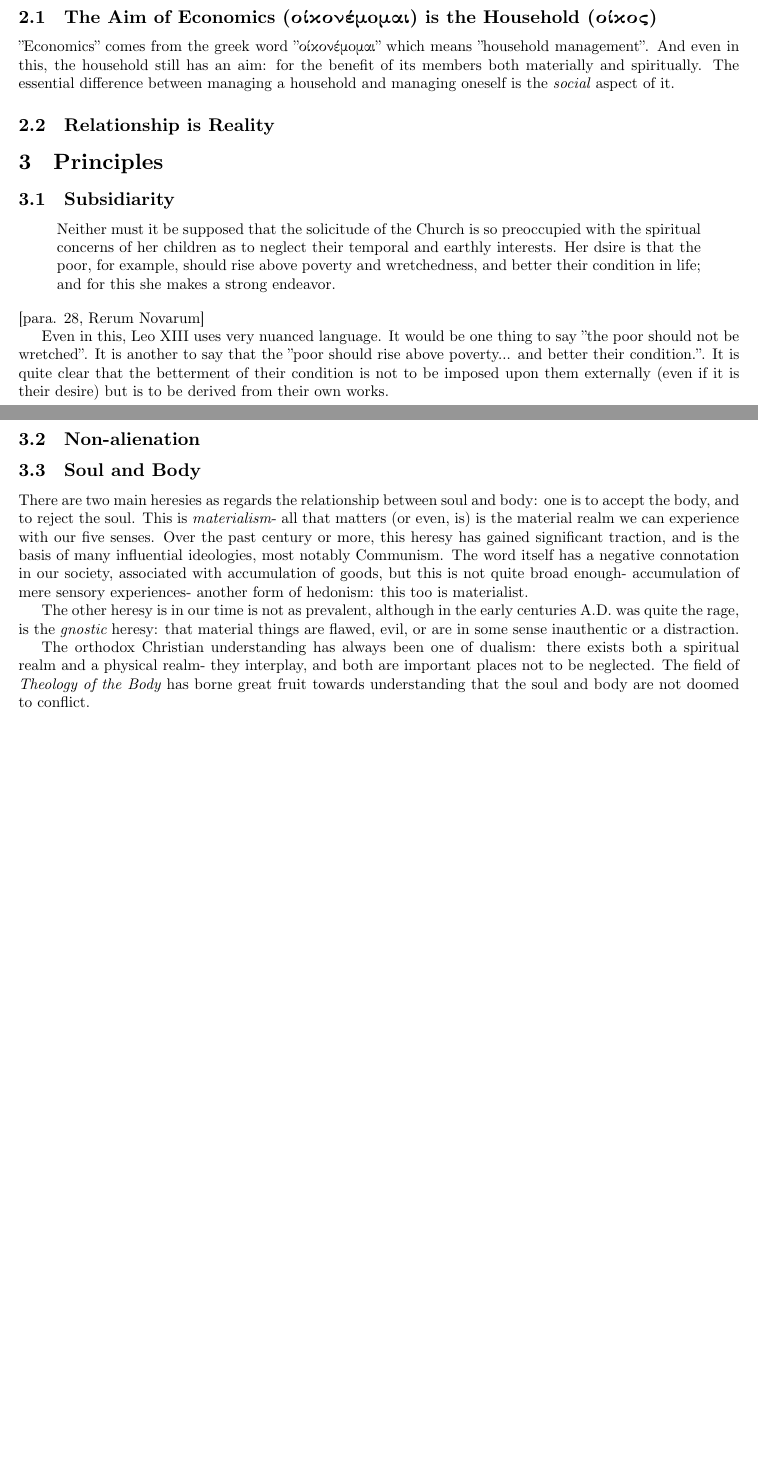
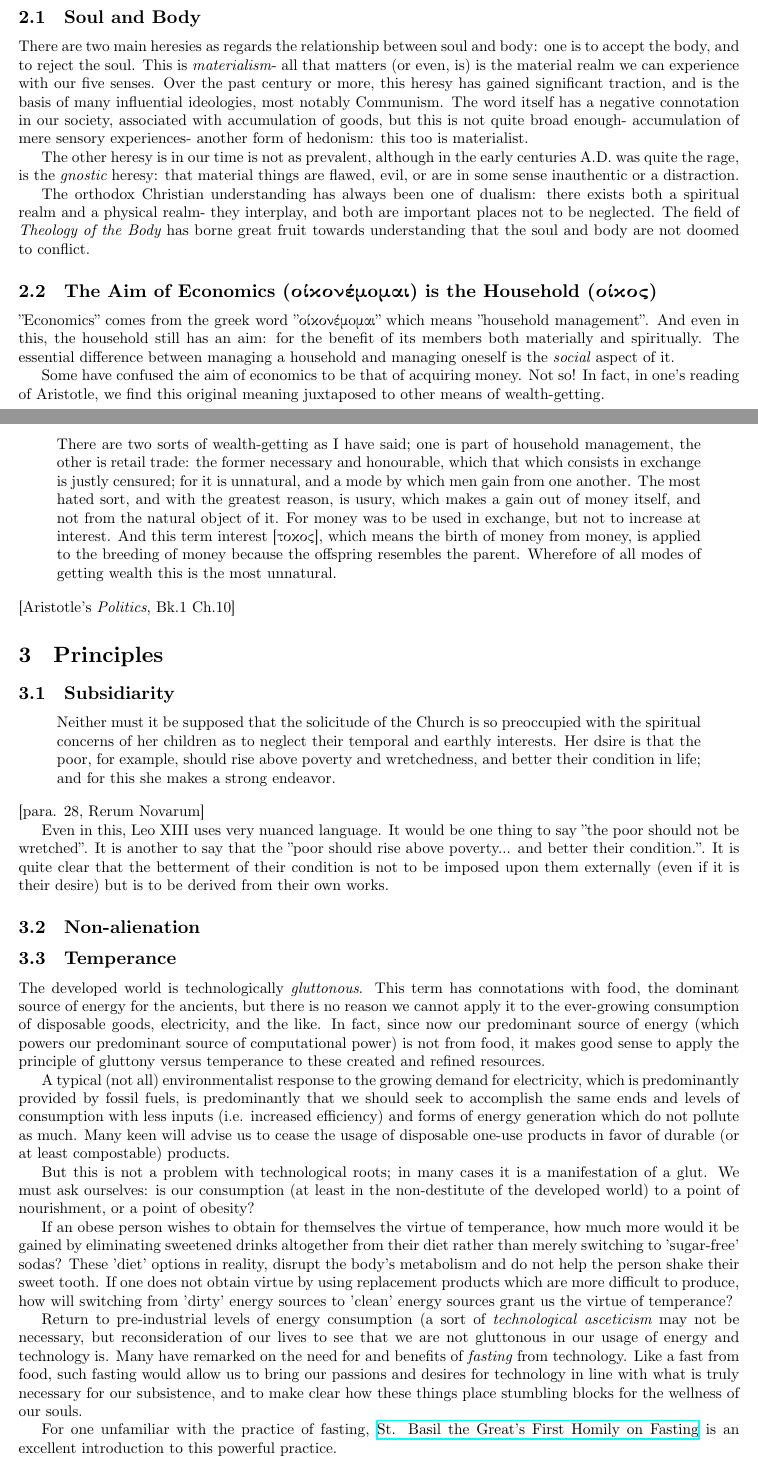
Before and after one commit to Thaddeus-Maximus/methexis, a LaTeX document (methexis.tex): two parts of pages 2 and 3 of 6 before the commit and two parts of pages 2 and 3 of 7 after it, joined at a grey line, cut so that both start at the same text, the shorter picture padded with empty space. Compiled offline with XeLaTeX.

Commit message:
gluttony

```diff
--- a/methexis.tex
+++ b/methexis.tex
@@ -83,13 +83,23 @@ As Leo XIII writes in \textit{Rerum Novarum},
 
 \section{Metaphysics}
 
+\subsection{Soul and Body}
+
+There are two main heresies as regards the relationship between soul and body: one is to accept the body, and to reject the soul. This is \textit{materialism}- all that matters (or even, is) is the material realm we can experience with our five senses. Over the past century or more, this heresy has gained significant traction, and is the basis of many influential ideologies, most notably Communism. The word itself has a negative connotation in our society, associated with accumulation of goods, but this is not quite broad enough- accumulation of mere sensory experiences- another form of hedonism: this too is materialist.
+
+The other heresy is in our time is not as prevalent, although in the early centuries A.D. was quite the rage, is the \textit{gnostic} heresy: that material things are flawed, evil, or are in some sense inauthentic or a distraction.
+
+The orthodox Christian understanding has always been one of dualism: there exists both a spiritual realm and a physical realm- they interplay, and both are important places not to be neglected. The field of \textit{Theology of the Body} has borne great fruit towards understanding that the soul and body are not doomed to conflict.
+
 \subsection{The Aim of Economics (οίκονέμoμαι) is the Household (οίκος)}
 
 "Economics" comes from the greek word "οίκονέμoμαι" which means "household management". And even in this, the household still has an aim: for the benefit of its members both materially and spiritually. The essential difference between managing a household and managing oneself is the \textit{social} aspect of it.
 
-%% Hey, there should be some Aristotle's politics here, right?
+Some have confused the aim of economics to be that of acquiring money. Not so! In fact, in one's reading of Aristotle, we find this original meaning juxtaposed to other means of wealth-getting.
 
-\subsection{Relationship is Reality}
+\begin{quote}
+  There are two sorts of wealth-getting as I have said; one is part of household management, the other is retail trade: the former necessary and honourable, which that which consists in exchange is justly censured; for it is unnatural, and a mode by which men gain from one another. The most hated sort, and with the greatest reason, is usury, which makes a gain out of money itself, and not from the natural object of it. For money was to be used in exchange, but not to increase at interest. And this term interest [τοκος], which means the birth of money from money, is applied to the breeding of money because the offspring resembles the parent. Wherefore of all modes of getting wealth this is the most unnatural.
+\end{quote} [Aristotle's \textit{Politics}, Bk.1 Ch.10]
 
 \section{Principles}
 
@@ -103,13 +113,19 @@ Even in this, Leo XIII uses very nuanced language. It would be one thing to say
 
 \subsection{Non-alienation}
 
-\subsection{Soul and Body}
+\subsection{Temperance}
 
-There are two main heresies as regards the relationship between soul and body: one is to accept the body, and to reject the soul. This is \textit{materialism}- all that matters (or even, is) is the material realm we can experience with our five senses. Over the past century or more, this heresy has gained significant traction, and is the basis of many influential ideologies, most notably Communism. The word itself has a negative connotation in our society, associated with accumulation of goods, but this is not quite broad enough- accumulation of mere sensory experiences- another form of hedonism: this too is materialist.
+The developed world is technologically \textit{gluttonous}. This term has connotations with food, the dominant source of energy for the ancients, but there is no reason we cannot apply it to the ever-growing consumption of disposable goods, electricity, and the like. In fact, since now our predominant source of energy (which powers our predominant source of computational power) is not from food, it makes good sense to apply the principle of gluttony versus temperance to these created and refined resources.
 
-The other heresy is in our time is not as prevalent, although in the early centuries A.D. was quite the rage, is the \textit{gnostic} heresy: that material things are flawed, evil, or are in some sense inauthentic or a distraction.
+A typical (not all) environmentalist response to the growing demand for electricity, which is predominantly provided by fossil fuels, is predominantly that we should seek to accomplish the same ends and levels of consumption with less inputs (i.e. increased efficiency) and forms of energy generation which do not pollute as much. Many keen will advise us to cease the usage of disposable one-use products in favor of durable (or at least compostable) products.
 
-The orthodox Christian understanding has always been one of dualism: there exists both a spiritual realm and a physical realm- they interplay, and both are important places not to be neglected. The field of \textit{Theology of the Body} has borne great fruit towards understanding that the soul and body are not doomed to conflict.
+But this is not a problem with technological roots; in many cases it is a manifestation of a glut. We must ask ourselves: is our consumption (at least in the non-destitute of the developed world) to a point of nourishment, or a point of obesity?
+
+If an obese person wishes to obtain for themselves the virtue of temperance, how much more would it be gained by eliminating sweetened drinks altogether from their diet rather than merely switching to 'sugar-free' sodas? These 'diet' options in reality, disrupt the body's metabolism and do not help the person shake their sweet tooth. If one does not obtain virtue by using replacement products which are more difficult to produce, how will switching from 'dirty' energy sources to 'clean' energy sources grant us the virtue of temperance?
+
+Return to pre-industrial levels of energy consumption (a sort of \textit{technological asceticism} may not be necessary, but reconsideration of our lives to see that we are not gluttonous in our usage of energy and technology is. Many have remarked on the need for and benefits of \textit{fasting} from technology. Like a fast from food, such fasting would allow us to bring our passions and desires for technology in line with what is truly necessary for our subsistence, and to make clear how these things place stumbling blocks for the wellness of our souls.
+
+For one unfamiliar with the practice of fasting, \href{http://rutgersnb.occministries.org/wp-content/uploads/2015/07/St.-Basil-the-Great%E2%80%99s-First-Homily-on-Fasting.pdf}{St. Basil the Great's First Homily on Fasting} is an excellent introduction to this powerful practice.
 
 \section{Projects}
 
```
